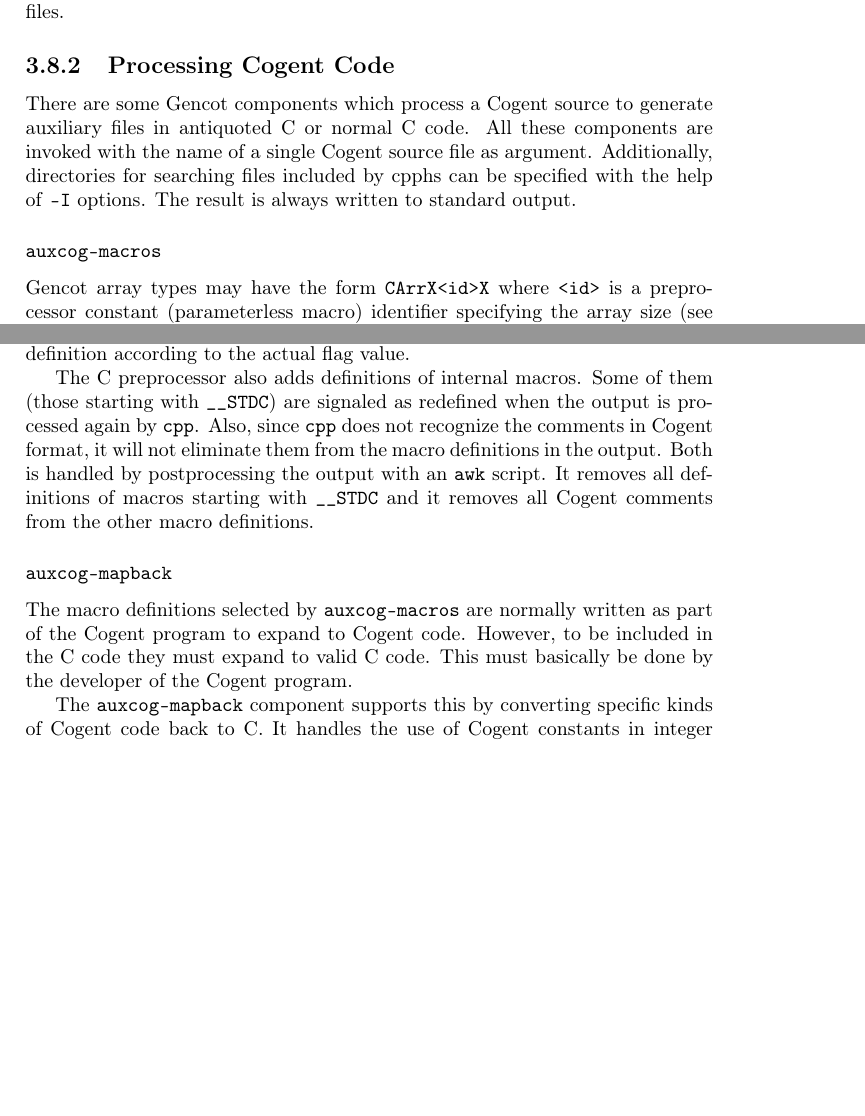
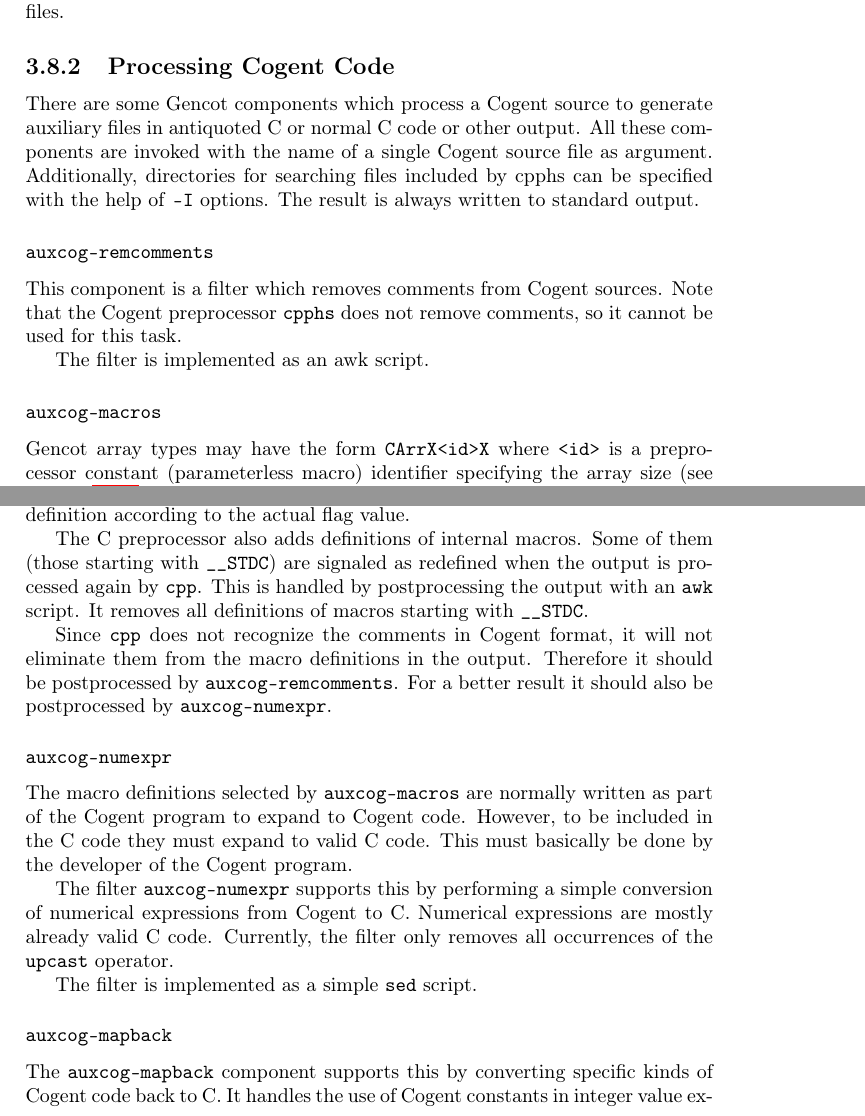
Before and after one commit to F1-C0D3/gencot, a LaTeX thesis (doc/gencot-devel.tex, which reads doc/impl-ocomps.tex): two parts of pages 151 and 152 of 190, joined at a grey line, cut so that both start at the same text, the shorter picture padded with empty space. Compiled offline with pdfLaTeX.

Commit message:
introduce auxcog-numexpr

```diff
--- a/doc/impl-ocomps.tex
+++ b/doc/impl-ocomps.tex
@@ -67,10 +67,18 @@ from other source files.
 \subsection{Processing Cogent Code}
 \label{impl-ocomps-cogent}
 
-There are some Gencot components which process a Cogent source to generate auxiliary files in antiquoted C or normal C code.
+There are some Gencot components which process a Cogent source to generate auxiliary files in antiquoted C or normal C code
+or other output.
 All these components are invoked with the name of a single Cogent source file as argument. Additionally, directories for
 searching files included by cpphs can be specified with the help of \code{-I} options. The result is always written to
 standard output.
+
+\subsubsection{\code{auxcog-remcomments}}
+
+This component is a filter which removes comments from Cogent sources. Note that the Cogent preprocessor \code{cpphs}
+does not remove comments, so it cannot be used for this task.
+
+The filter is implemented as an awk script.
 
 \subsubsection{\code{auxcog-macros}}
 
@@ -108,16 +116,26 @@ different definitions occur in different branches of a conditional directive, de
 \code{cpp} will select the definition according to the actual flag value.
 
 The C preprocessor also adds definitions of internal macros. Some of them (those starting with \code{\_\_STDC}) are
-signaled as redefined when the output is processed again by \code{cpp}. Also, since \code{cpp} does not recognize
-the comments in Cogent format, it will not eliminate them from the macro definitions in the output. Both is handled
-by postprocessing the output with an \code{awk} script. It removes all definitions of macros starting with \code{\_\_STDC}
-and it removes all Cogent comments from the other macro definitions.
+signaled as redefined when the output is processed again by \code{cpp}. This is handled
+by postprocessing the output with an \code{awk} script. It removes all definitions of macros starting with \code{\_\_STDC}.
 
-\subsubsection{\code{auxcog-mapback}}
+Since \code{cpp} does not recognize the comments in Cogent format, it will not eliminate them from the macro definitions
+in the output. Therefore it should be postprocessed by \code{auxcog-remcomments}. For a better result it should also
+be postprocessed by \code{auxcog-numexpr}.
+
+\subsubsection{\code{auxcog-numexpr}}
 
 The macro definitions selected by \code{auxcog-macros} are normally written as part of the Cogent program to expand
 to Cogent code. However, to be included in the C code they must expand to valid C code. This must basically be done
 by the developer of the Cogent program.
+
+The filter \code{auxcog-numexpr} supports this by performing a simple conversion of numerical expressions from Cogent
+to C. Numerical expressions are mostly already valid C code. Currently, the filter only removes all occurrences
+of the \code{upcast} operator.
+
+The filter is implemented as a simple \code{sed} script.
+
+\subsubsection{\code{auxcog-mapback}}
 
 The \code{auxcog-mapback} component supports this by converting specific kinds of Cogent code back to C. It handles
 the use of Cogent constants in integer value expressions. This occurs in code generated by Gencot: every reference
```
Also changed, not shown: doc/gencot-devel.pdf, 2 other files.
